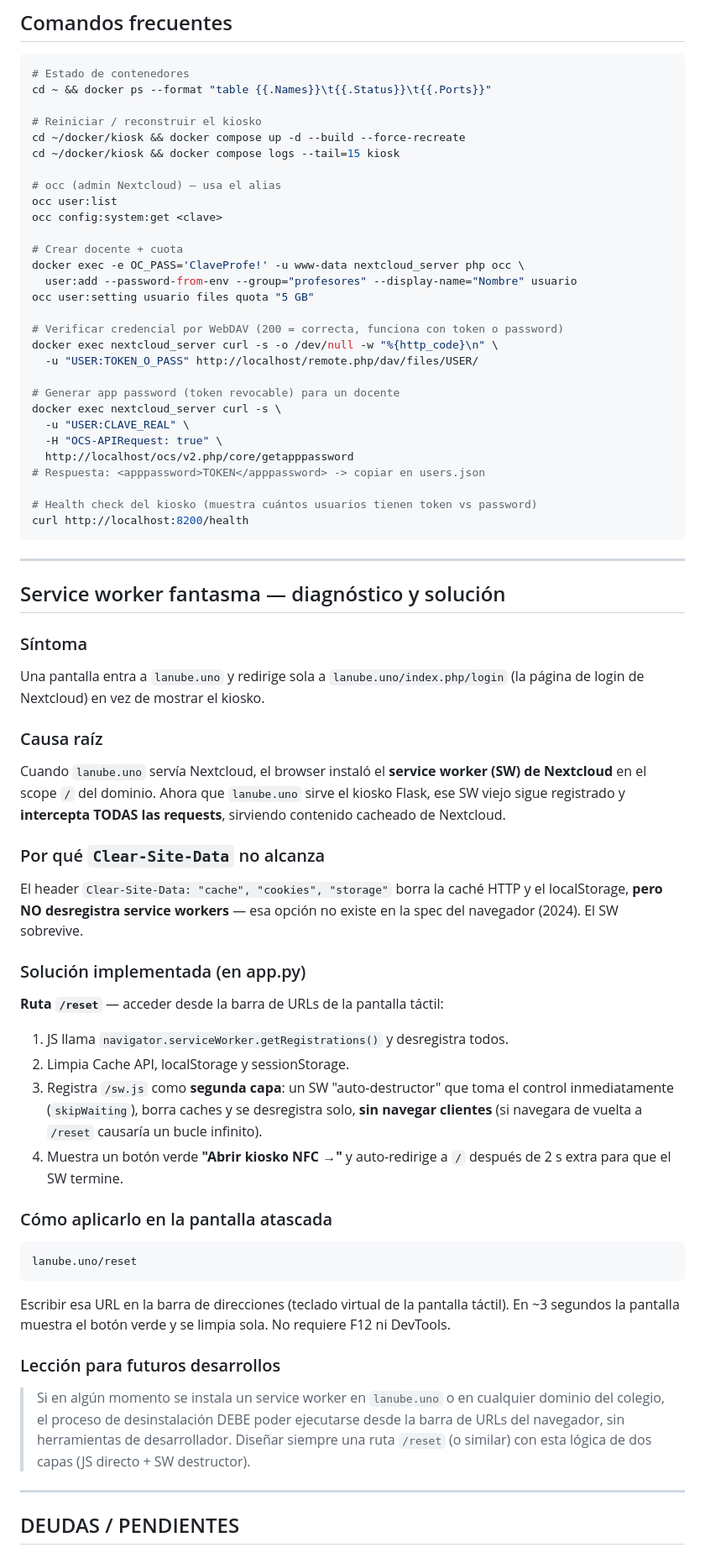
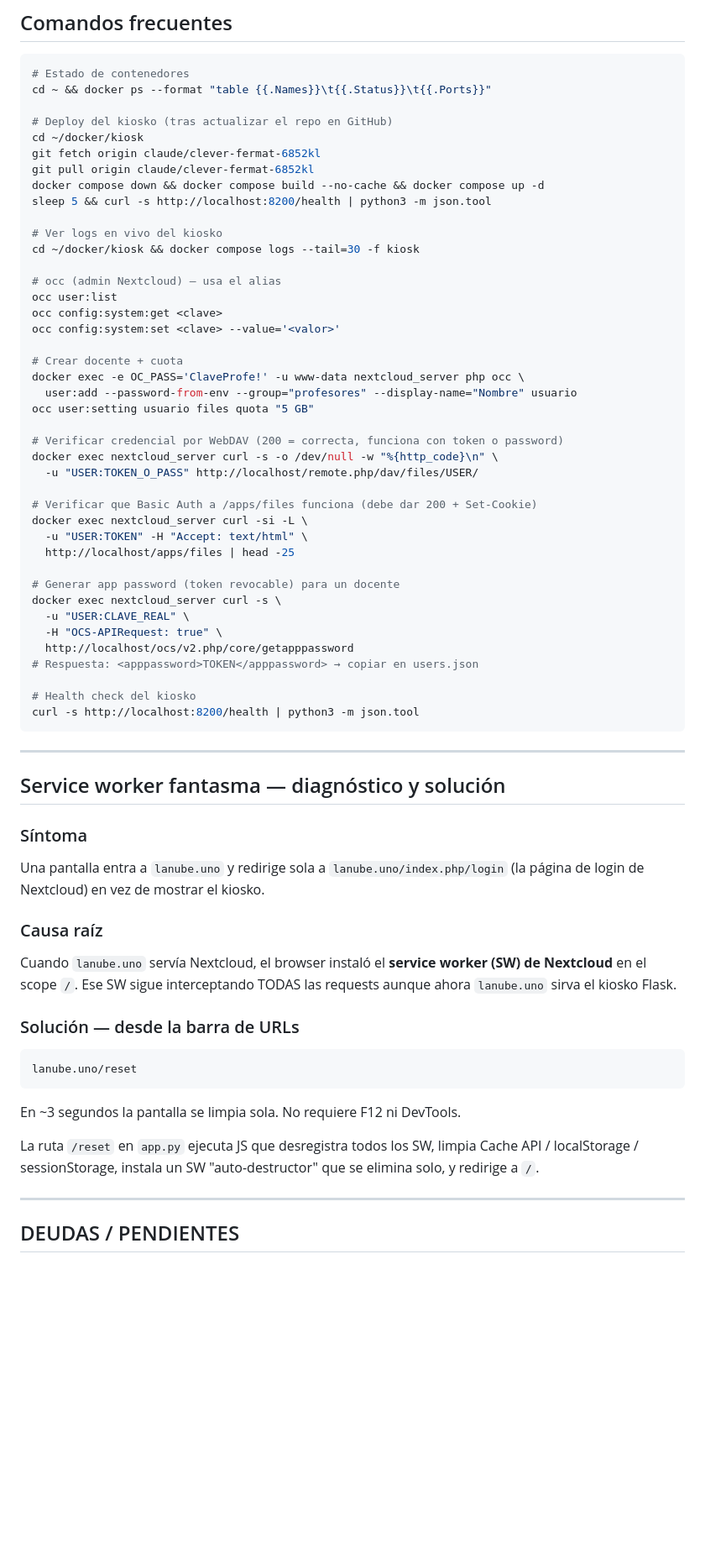
Before and after one commit to duecaz/nfc, a Markdown page: LaNube-Pi.md, the part around one of its changes. Shown at 84% size. Drawn GitHub-style; blank space fills up the shorter version.

````diff
--- a/LaNube-Pi.md
+++ b/LaNube-Pi.md
@@ -136,13 +172,20 @@ skeletondirectory = /var/www/html/data/skeleton   (carpeta limpia para usuarios
 # Estado de contenedores
 cd ~ && docker ps --format "table {{.Names}}\t{{.Status}}\t{{.Ports}}"
 
-# Reiniciar / reconstruir el kiosko
-cd ~/docker/kiosk && docker compose up -d --build --force-recreate
-cd ~/docker/kiosk && docker compose logs --tail=15 kiosk
+# Deploy del kiosko (tras actualizar el repo en GitHub)
+cd ~/docker/kiosk
+git fetch origin claude/clever-fermat-6852kl
+git pull origin claude/clever-fermat-6852kl
+docker compose down && docker compose build --no-cache && docker compose up -d
+sleep 5 && curl -s http://localhost:8200/health | python3 -m json.tool
+
+# Ver logs en vivo del kiosko
+cd ~/docker/kiosk && docker compose logs --tail=30 -f kiosk
 
 # occ (admin Nextcloud) — usa el alias
 occ user:list
 occ config:system:get <clave>
+occ config:system:set <clave> --value='<valor>'
 
 # Crear docente + cuota
 docker exec -e OC_PASS='ClaveProfe!' -u www-data nextcloud_server php occ \
@@ -153,15 +196,20 @@ occ user:setting usuario files quota "5 GB"
 docker exec nextcloud_server curl -s -o /dev/null -w "%{http_code}\n" \
   -u "USER:TOKEN_O_PASS" http://localhost/remote.php/dav/files/USER/
 
+# Verificar que Basic Auth a /apps/files funciona (debe dar 200 + Set-Cookie)
+docker exec nextcloud_server curl -si -L \
+  -u "USER:TOKEN" -H "Accept: text/html" \
+  http://localhost/apps/files | head -25
+
 # Generar app password (token revocable) para un docente
 docker exec nextcloud_server curl -s \
   -u "USER:CLAVE_REAL" \
   -H "OCS-APIRequest: true" \
   http://localhost/ocs/v2.php/core/getapppassword
-# Respuesta: <apppassword>TOKEN</apppassword> -> copiar en users.json
+# Respuesta: <apppassword>TOKEN</apppassword> → copiar en users.json
 
-# Health check del kiosko (muestra cuántos usuarios tienen token vs password)
-curl http://localhost:8200/health
+# Health check del kiosko
+curl -s http://localhost:8200/health | python3 -m json.tool
 ```
 
 ---
@@ -174,40 +222,18 @@ Una pantalla entra a `lanube.uno` y redirige sola a `lanube.uno/index.php/login`
 
 ### Causa raíz
 Cuando `lanube.uno` servía Nextcloud, el browser instaló el **service worker
-(SW) de Nextcloud** en el scope `/` del dominio. Ahora que `lanube.uno` sirve
-el kiosko Flask, ese SW viejo sigue registrado y **intercepta TODAS las
-requests**, sirviendo contenido cacheado de Nextcloud.
+(SW) de Nextcloud** en el scope `/`. Ese SW sigue interceptando TODAS las
+requests aunque ahora `lanube.uno` sirva el kiosko Flask.
 
-### Por qué `Clear-Site-Data` no alcanza
-El header `Clear-Site-Data: "cache", "cookies", "storage"` borra la caché
-HTTP y el localStorage, **pero NO desregistra service workers** — esa opción
-no existe en la spec del navegador (2024). El SW sobrevive.
-
-### Solución implementada (en app.py)
-**Ruta `/reset`** — acceder desde la barra de URLs de la pantalla táctil:
-1. JS llama `navigator.serviceWorker.getRegistrations()` y desregistra todos.
-2. Limpia Cache API, localStorage y sessionStorage.
-3. Registra `/sw.js` como **segunda capa**: un SW "auto-destructor" que
-   toma el control inmediatamente (`skipWaiting`), borra caches y se
-   desregistra solo, **sin navegar clientes** (si navegara de vuelta a
-   `/reset` causaría un bucle infinito).
-4. Muestra un botón verde **"Abrir kiosko NFC →"** y auto-redirige a `/`
-   después de 2 s extra para que el SW termine.
-
-### Cómo aplicarlo en la pantalla atascada
+### Solución — desde la barra de URLs
 ```
 lanube.uno/reset
 ```
-Escribir esa URL en la barra de direcciones (teclado virtual de la pantalla
-táctil). En ~3 segundos la pantalla muestra el botón verde y se limpia sola.
-No requiere F12 ni DevTools.
+En ~3 segundos la pantalla se limpia sola. No requiere F12 ni DevTools.
 
-### Lección para futuros desarrollos
-> Si en algún momento se instala un service worker en `lanube.uno` o en
-> cualquier dominio del colegio, el proceso de desinstalación DEBE poder
-> ejecutarse desde la barra de URLs del navegador, sin herramientas de
-> desarrollador. Diseñar siempre una ruta `/reset` (o similar) con esta
-> lógica de dos capas (JS directo + SW destructor).
+La ruta `/reset` en `app.py` ejecuta JS que desregistra todos los SW, limpia
+Cache API / localStorage / sessionStorage, instala un SW "auto-destructor" que
+se elimina solo, y redirige a `/`.
 
 ---
 
````
Also changed, not shown: other parts of LaNube-Pi.md (+106 -49 lines), CLAUDE.md (added, +172 -0 lines).
